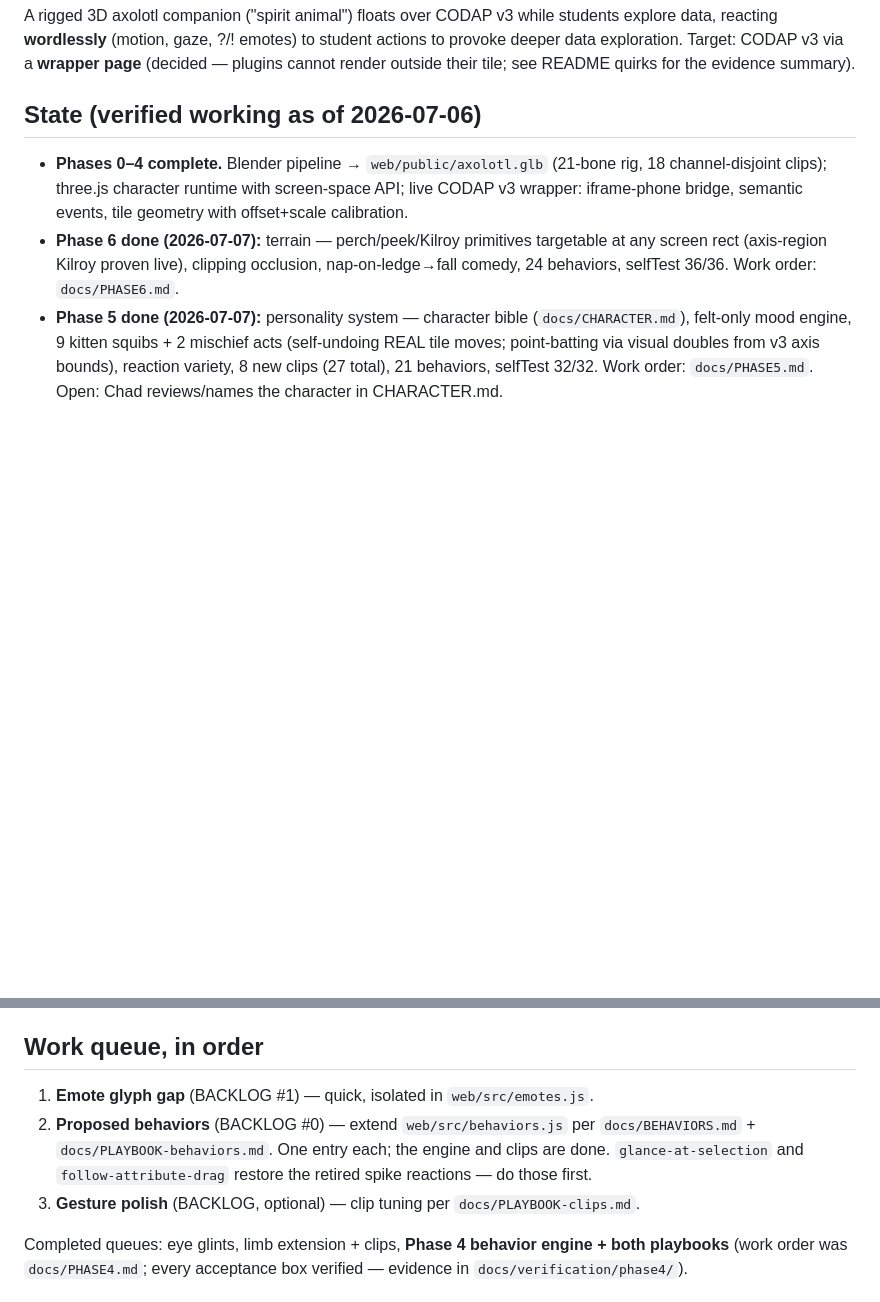
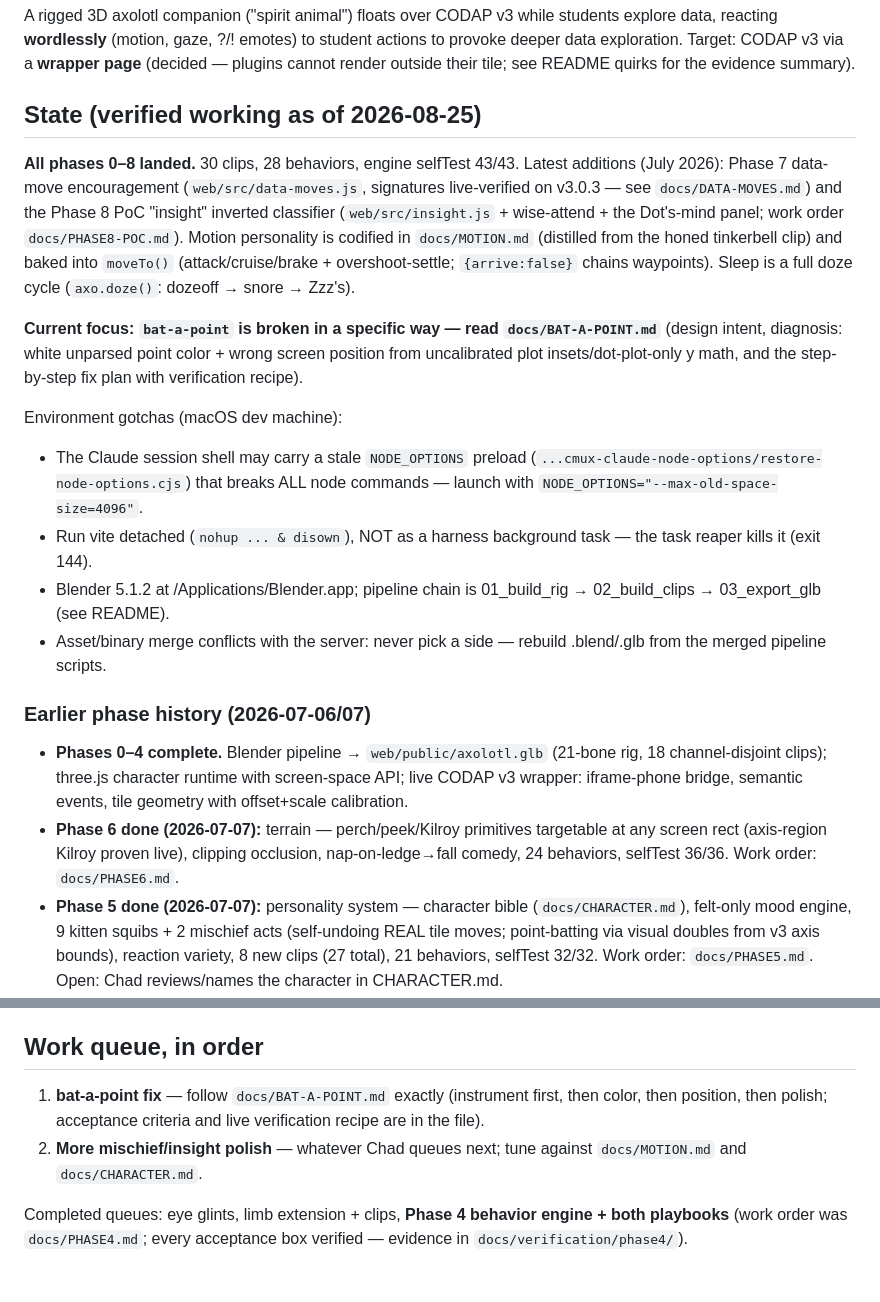
Before and after one commit to chaddorsey/codap-spirit-animal, a Markdown page: docs/PLAN.md, 2 parts joined by grey strips. GitHub-like rendering; blank space fills up the shorter version.

```diff
--- a/docs/PLAN.md
+++ b/docs/PLAN.md
@@ -11,7 +11,35 @@ explore data, reacting **wordlessly** (motion, gaze, ?/! emotes) to student acti
 provoke deeper data exploration. Target: CODAP v3 via a **wrapper page** (decided —
 plugins cannot render outside their tile; see README quirks for the evidence summary).
 
-## State (verified working as of 2026-07-06)
+## State (verified working as of 2026-08-25)
+
+**All phases 0–8 landed.** 30 clips, 28 behaviors, engine selfTest 43/43.
+Latest additions (July 2026): Phase 7 data-move encouragement
+(`web/src/data-moves.js`, signatures live-verified on v3.0.3 — see
+`docs/DATA-MOVES.md`) and the Phase 8 PoC "insight" inverted classifier
+(`web/src/insight.js` + wise-attend + the Dot's-mind panel; work order
+`docs/PHASE8-POC.md`). Motion personality is codified in `docs/MOTION.md`
+(distilled from the honed tinkerbell clip) and baked into `moveTo()`
+(attack/cruise/brake + overshoot-settle; `{arrive:false}` chains waypoints).
+Sleep is a full doze cycle (`axo.doze()`: dozeoff → snore → Zzz's).
+
+**Current focus: `bat-a-point` is broken in a specific way — read
+`docs/BAT-A-POINT.md`** (design intent, diagnosis: white unparsed point
+color + wrong screen position from uncalibrated plot insets/dot-plot-only
+y math, and the step-by-step fix plan with verification recipe).
+
+Environment gotchas (macOS dev machine):
+- The Claude session shell may carry a stale `NODE_OPTIONS` preload
+  (`...cmux-claude-node-options/restore-node-options.cjs`) that breaks ALL
+  node commands — launch with `NODE_OPTIONS="--max-old-space-size=4096"`.
+- Run vite detached (`nohup ... & disown`), NOT as a harness background
+  task — the task reaper kills it (exit 144).
+- Blender 5.1.2 at /Applications/Blender.app; pipeline chain is
+  01_build_rig → 02_build_clips → 03_export_glb (see README).
+- Asset/binary merge conflicts with the server: never pick a side —
+  rebuild .blend/.glb from the merged pipeline scripts.
+
+### Earlier phase history (2026-07-06/07)
 
 - **Phases 0–4 complete.** Blender pipeline → `web/public/axolotl.glb` (21-bone rig,
   18 channel-disjoint clips); three.js character runtime with screen-space API;
@@ -50,12 +78,11 @@ the glb is committed.
 
 ## Work queue, in order
 
-1. **Emote glyph gap** (BACKLOG #1) — quick, isolated in `web/src/emotes.js`.
-2. **Proposed behaviors** (BACKLOG #0) — extend `web/src/behaviors.js` per
-   `docs/BEHAVIORS.md` + `docs/PLAYBOOK-behaviors.md`. One entry each; the
-   engine and clips are done. `glance-at-selection` and `follow-attribute-drag`
-   restore the retired spike reactions — do those first.
-3. **Gesture polish** (BACKLOG, optional) — clip tuning per `docs/PLAYBOOK-clips.md`.
+1. **bat-a-point fix** — follow `docs/BAT-A-POINT.md` exactly (instrument
+   first, then color, then position, then polish; acceptance criteria and
+   live verification recipe are in the file).
+2. **More mischief/insight polish** — whatever Chad queues next; tune
+   against `docs/MOTION.md` and `docs/CHARACTER.md`.
 
 Completed queues: eye glints, limb extension + clips, **Phase 4 behavior engine +
 both playbooks** (work order was `docs/PHASE4.md`; every acceptance box verified —
```
Also changed, not shown: docs/BAT-A-POINT.md (added, +81 -0 lines).
